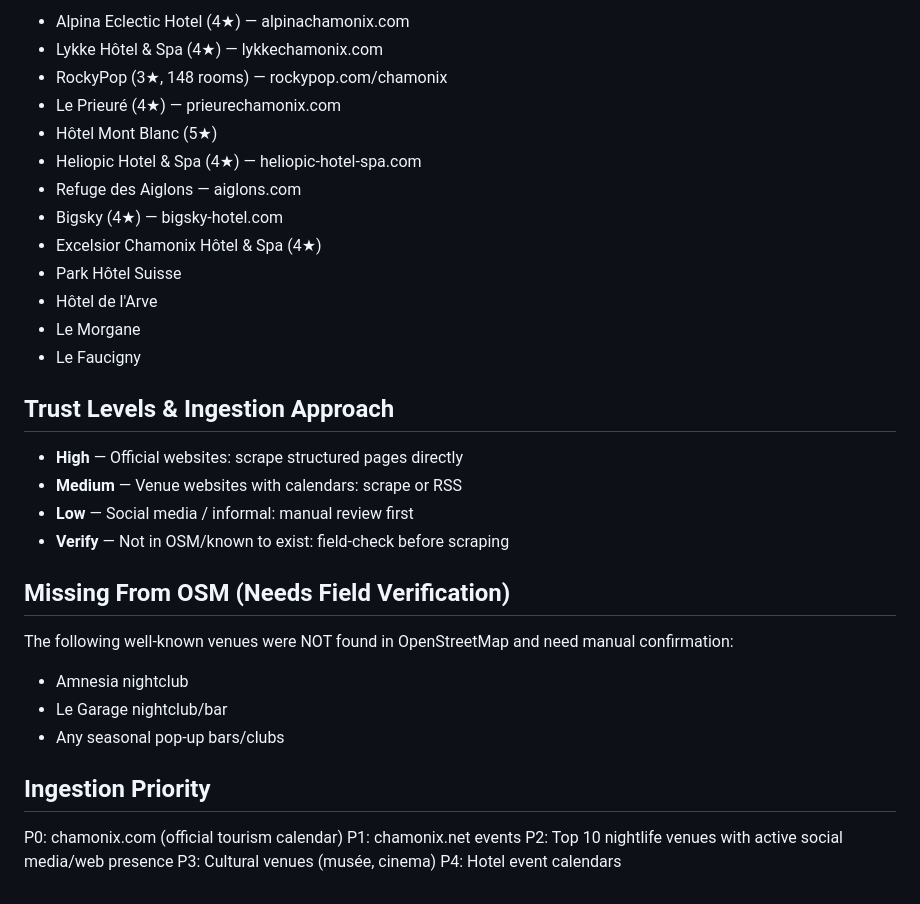
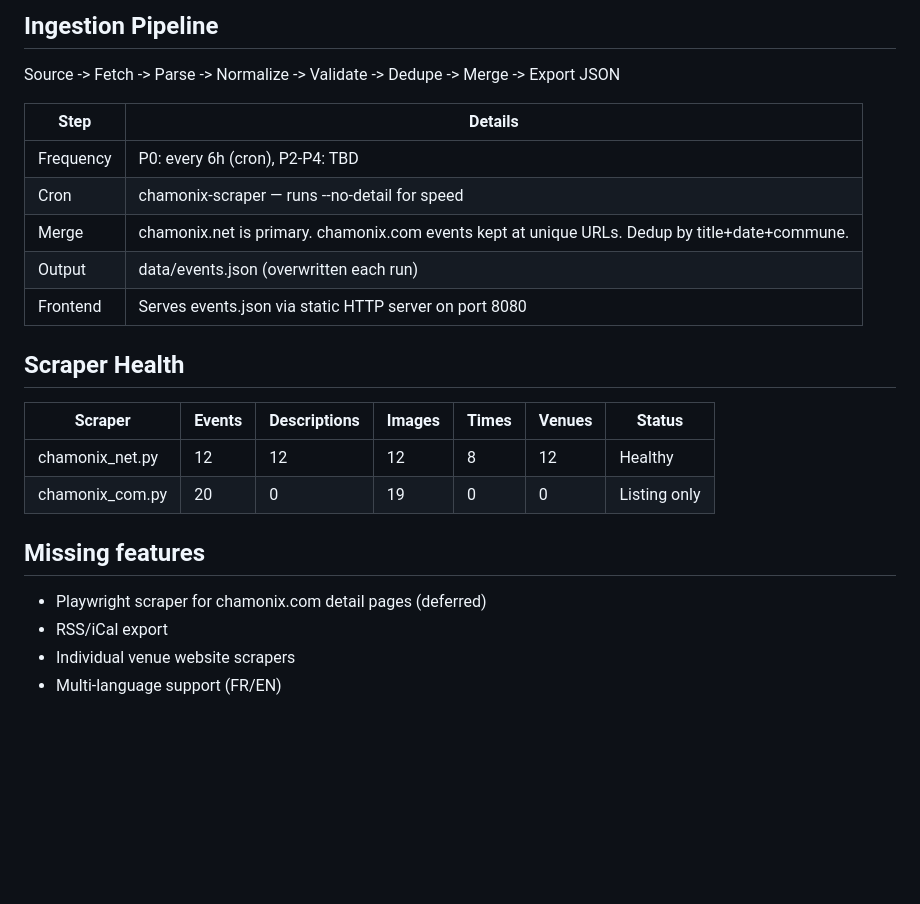
Before and after one commit to jamiemeasorjm-star/chamonix-events, a Markdown page: docs/sources.md, the part around one of its changes. Drawn GitHub-style; blank space fills up the shorter version.

```diff
--- a/docs/sources.md
+++ b/docs/sources.md
@@ -62,36 +56,26 @@
 
-- Alpina Eclectic Hotel (4★) — alpinachamonix.com
-- Lykke Hôtel & Spa (4★) — lykkechamonix.com
-- RockyPop (3★, 148 rooms) — rockypop.com/chamonix
-- Le Prieuré (4★) — prieurechamonix.com
-- Hôtel Mont Blanc (5★)
-- Heliopic Hotel & Spa (4★) — heliopic-hotel-spa.com
-- Refuge des Aiglons — aiglons.com
-- Bigsky (4★) — bigsky-hotel.com
-- Excelsior Chamonix Hôtel & Spa (4★)
-- Park Hôtel Suisse
-- Hôtel de l'Arve
-- Le Morgane
-- Le Faucigny
+## Ingestion Pipeline
 
-## Trust Levels & Ingestion Approach
+Source -> Fetch -> Parse -> Normalize -> Validate -> Dedupe -> Merge -> Export JSON
 
-- **High** — Official websites: scrape structured pages directly
-- **Medium** — Venue websites with calendars: scrape or RSS
-- **Low** — Social media / informal: manual review first
-- **Verify** — Not in OSM/known to exist: field-check before scraping
+| Step | Details |
+|------|---------|
+| Frequency | P0: every 6h (cron), P2-P4: TBD |
+| Cron | chamonix-scraper — runs --no-detail for speed |
+| Merge | chamonix.net is primary. chamonix.com events kept at unique URLs. Dedup by title+date+commune. |
+| Output | data/events.json (overwritten each run) |
+| Frontend | Serves events.json via static HTTP server on port 8080 |
 
-## Missing From OSM (Needs Field Verification)
+## Scraper Health
 
-The following well-known venues were NOT found in OpenStreetMap and need manual confirmation:
-- Amnesia nightclub
-- Le Garage nightclub/bar
-- Any seasonal pop-up bars/clubs
+| Scraper | Events | Descriptions | Images | Times | Venues | Status |
+|---------|--------|-------------|--------|-------|--------|--------|
+| chamonix_net.py | 12 | 12 | 12 | 8 | 12 | Healthy |
+| chamonix_com.py | 20 | 0 | 19 | 0 | 0 | Listing only |
 
-## Ingestion Priority
+## Missing features
 
-P0: chamonix.com (official tourism calendar)
-P1: chamonix.net events
-P2: Top 10 nightlife venues with active social media/web presence
-P3: Cultural venues (musée, cinema)
-P4: Hotel event calendars
+- Playwright scraper for chamonix.com detail pages (deferred)
+- RSS/iCal export
+- Individual venue website scrapers
+- Multi-language support (FR/EN)
```
Also changed, not shown: other parts of docs/sources.md (+41 -47 lines).
